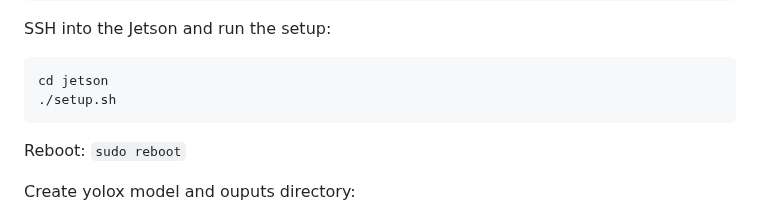
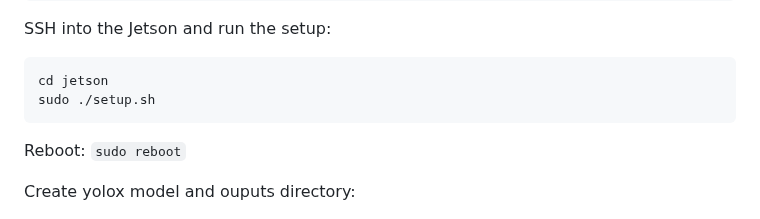
Before and after one commit to Salmon-Computer-Vision/salmon-computer-vision, a Markdown page: utils/jetson/README.md, the part around the change. Rendered like a GitHub page.

Commit message:
Use sudo for setup

````diff
--- a/utils/jetson/README.md
+++ b/utils/jetson/README.md
@@ -46,7 +46,7 @@ scp -r jetson/ <username>@<hostname>.local:
 SSH into the Jetson and run the setup:
 ```bash
 cd jetson
-./setup.sh
+sudo ./setup.sh
 ```
 
 Reboot: `sudo reboot`
````
